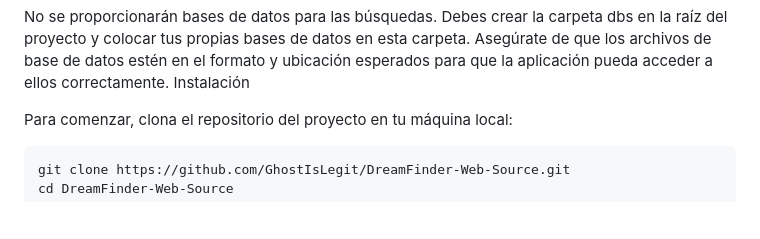
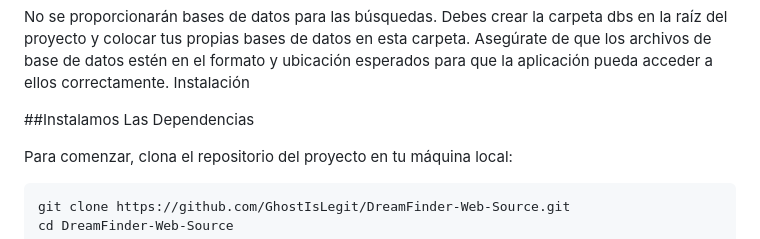
Before and after one commit to GhostIsLegit/DreamFinder-Web-Source, a Markdown page: README.md, the part around one of its changes. Drawn GitHub-style; blank space fills up the shorter version.

```diff
--- a/README.md
+++ b/README.md
@@ -6,6 +6,8 @@ Nota sobre las Bases de Datos
 
 No se proporcionarán bases de datos para las búsquedas. Debes crear la carpeta dbs en la raíz del proyecto y colocar tus propias bases de datos en esta carpeta. Asegúrate de que los archivos de base de datos estén en el formato y ubicación esperados para que la aplicación pueda acceder a ellos correctamente.
 Instalación
+
+##Instalamos Las Dependencias
 
 Para comenzar, clona el repositorio del proyecto en tu máquina local:
 
```
Also changed, not shown: other parts of README.md (+3 -3 lines).
